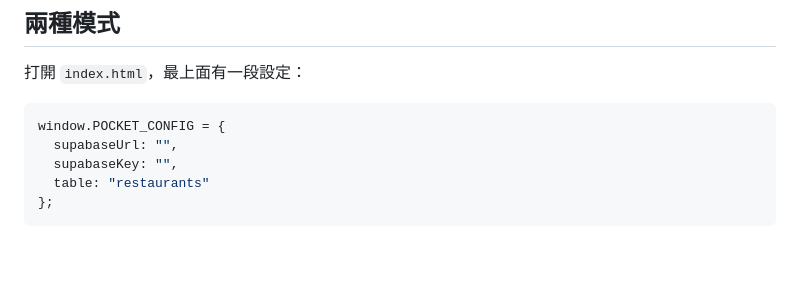
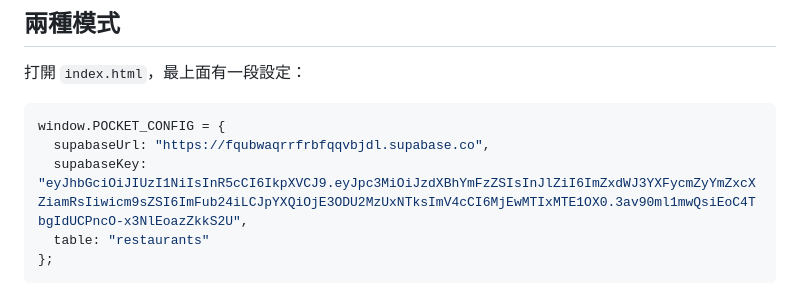
Before and after one commit to xuan02xu/restaurants, a Markdown page: README.md, the part around the change. Drawn GitHub-style; blank space fills up the shorter version.

````diff
--- a/README.md
+++ b/README.md
@@ -17,8 +17,8 @@
 
 ```js
 window.POCKET_CONFIG = {
-  supabaseUrl: "",
-  supabaseKey: "",
+  supabaseUrl: "https://fqubwaqrrfrbfqqvbjdl.supabase.co",
+  supabaseKey: "eyJhbGciOiJIUzI1NiIsInR5cCI6IkpXVCJ9.eyJpc3MiOiJzdXBhYmFzZSIsInJlZiI6ImZxdWJ3YXFycmZyYmZxcXZiamRsIiwicm9sZSI6ImFub24iLCJpYXQiOjE3ODU2MzUxNTksImV4cCI6MjEwMTIxMTE1OX0.3av90ml1mwQsiEoC4TbgIdUCPncO-x3NlEoazZkkS2U",
   table: "restaurants"
 };
 ```
````
